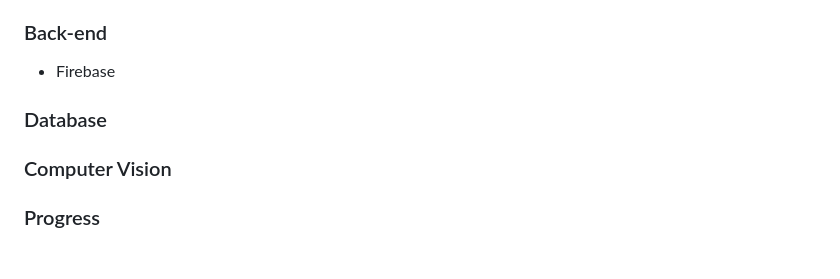
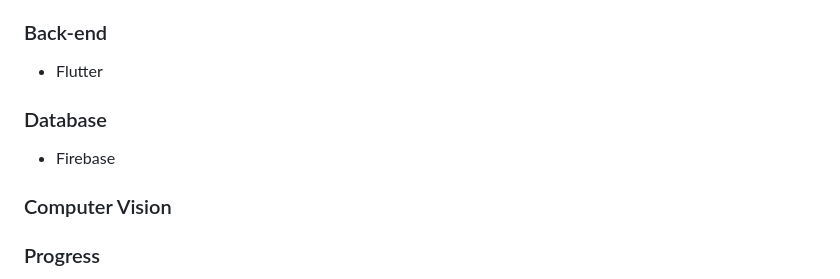
Before and after one commit to Shreyash16b/Counting_Lives, a Markdown page: README.md, the part around the change. Rendered like a GitHub page; blank space fills up the shorter version.

```diff
--- a/README.md
+++ b/README.md
@@ -60,11 +60,10 @@ Overall, a doctor appointment app serves as a one-stop solution for individuals
 - Flutter
 - Dart
 ### Back-end
-- Firebase
+- Flutter
 
 ### Database
-
-
+- Firebase
 ### Computer Vision
 
 ### Progress
```
